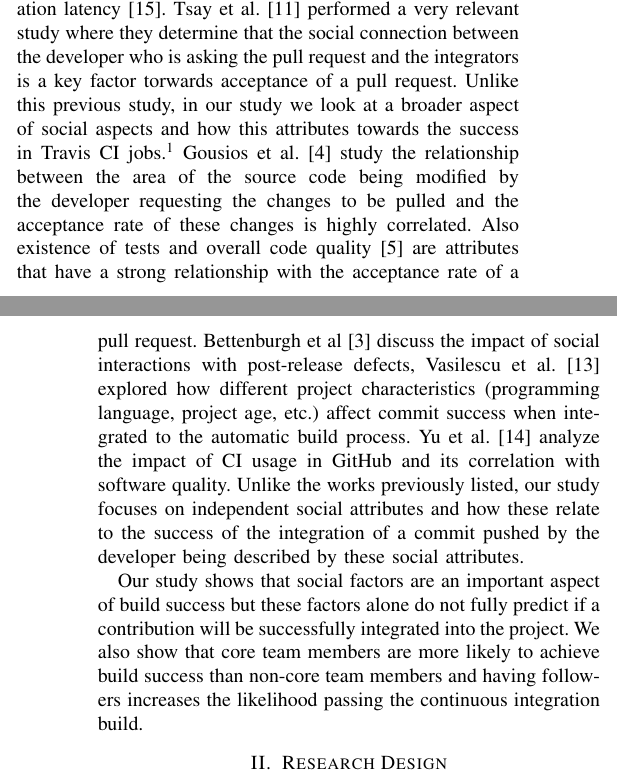
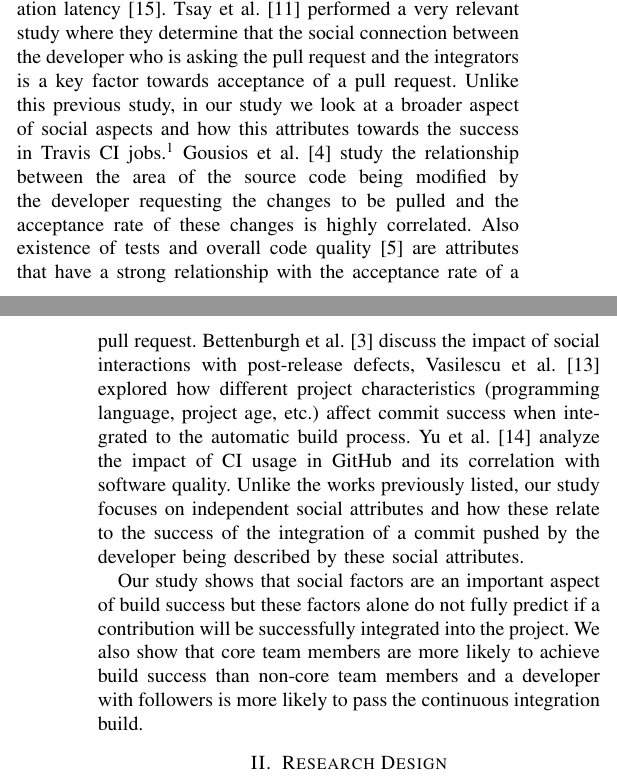
Before and after one commit to mausotog/MSRChallenge2017, a LaTeX paper (Paper/MSRChallenge2017.tex): two parts of the columns of pages 1 and 2 of 5, joined at a grey line, cut so that both start at the same text. Compiled offline with pdfLaTeX.

Commit message:
revisions to the related work and contributions

```diff
--- a/Paper/MSRChallenge2017.tex
+++ b/Paper/MSRChallenge2017.tex
@@ -526,7 +526,7 @@ different measures of success: pull request acceptance~\cite{gousios14,
 gousios15,tsay14icse,tsay14fse}, pull request evaluation latency~\cite{Yu15}.
 Tsay et al.~\cite{tsay14icse} performed a very relevant study where they
 determine that the social connection between the developer who is asking the
-pull request and the integrators is a key factor torwards acceptance of a pull
+pull request and the integrators is a key factor towards acceptance of a pull
 request. Unlike this previous study, in our study we look at a broader aspect of
 social aspects and how this attributes towards the success in Travis
 CI jobs.\footnote{https://docs.travis-ci.com/user/customizing-the-build}
@@ -535,7 +535,7 @@ source code being modified by the developer requesting the changes to be pulled
 and the acceptance rate of these changes is highly correlated. Also existence of
 tests and overall code quality~\cite{gousios15} are attributes that have a
 strong relationship with the acceptance rate of a pull request. Bettenburgh et
-al~\cite{bettenburgh10} discuss the impact of social interactions with
+al.~\cite{bettenburgh10} discuss the impact of social interactions with
 post-release defects, Vasilescu et al.~\cite{vasilescu14} explored how different
 project characteristics (programming language, project age, etc.) affect commit
 success when integrated to the automatic build process. Yu et al.~\cite{yu16}
@@ -545,9 +545,10 @@ attributes and how these relate to the success of the integration of a commit
 pushed by the developer being described by these social attributes.
 
 Our study shows that social factors are an important aspect of build success but
-these factors alone do not fully predict if a contribution will be successfully integrated into the project. We also show
+these factors alone do not fully predict if a contribution will be successfully
+integrated into the project. We also show
 that core team members are more likely to achieve build success than non-core
-team members and having followers increases the likelihood passing the
+team members and a developer with followers is more likely to pass the
 continuous integration build.
 
 \section{Research Design}
```
